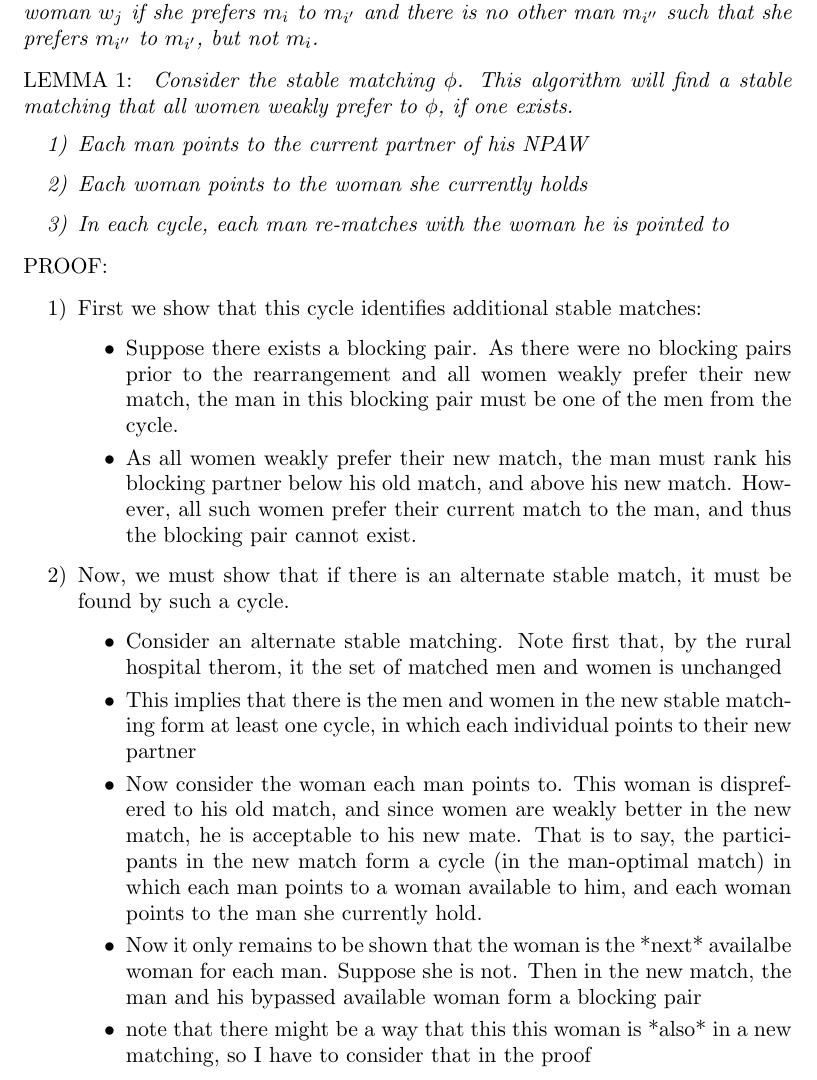
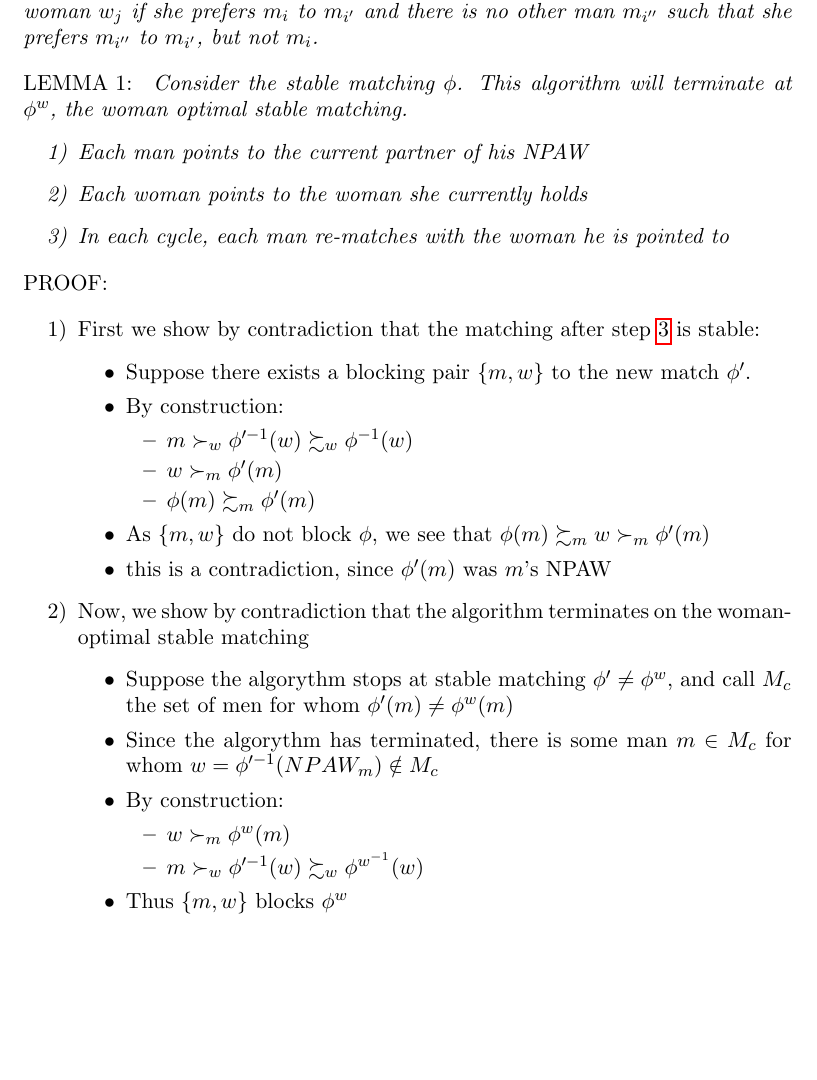
Before and after one commit to tgardnerh/MarketDesign, a LaTeX document (ShortRanklistPpr/ShortRanklistPpr.tex): part of page 3 of 7, cut so that both start at the same text, the shorter picture padded with empty space. Compiled offline with pdfLaTeX; a missing bibliography style is replaced by a similar one.

Commit message:
updated proof

```diff
--- a/ShortRanklistPpr/ShortRanklistPpr.tex
+++ b/ShortRanklistPpr/ShortRanklistPpr.tex
@@ -18,6 +18,8 @@
 \usepackage{hyperref}
 % Uncomment the next line to use the harvard package with bibtex
 \usepackage[abbr]{harvard}
+
+\usepackage{ amssymb }
 
 
 % This command determines the leading (vertical space between lines) in draft mode
@@ -99,27 +101,38 @@ Almost all hospitals are unacceptable to almost every medical student.  This is,
 
 
 \begin{lemma}
-	Consider the stable matching $\phi$. This algorithm will find a stable matching that all women weakly prefer to $\phi$, if one exists.
+	Consider the stable matching $\phi$. This algorithm will terminate at  $\phi^w$, the woman optimal stable matching.
 	\begin{enumerate}
 		\item Each man points to the current partner of his NPAW
 		\item Each woman points to the woman she currently holds
-		\item In each cycle, each man re-matches with the woman he is pointed to
+		\item \label{new_match} In each cycle, each man re-matches with the woman he is pointed to
 	\end{enumerate}
 \end{lemma}
 \begin{proof}
 	\begin{enumerate}
-		\item 	First we show that this cycle identifies additional stable matches:
+		\item 	First we show by contradiction that the matching after step \ref{new_match} is stable:
 		\begin{itemize}
-			\item Suppose there exists a blocking pair. As there were no blocking pairs prior to the rearrangement and all women weakly prefer their new match, the man in this blocking pair must be one of the men from the cycle.
-			\item As all women weakly prefer their new match, the man must rank his blocking partner below his old match, and above his new match. However, all such women prefer their current match to the man, and thus the blocking pair cannot exist.
+			\item Suppose there exists a blocking pair $\{m,w\}$ to the new match $\phi '$.
+			\item By construction:
+					\begin{itemize}
+						  \item $m \succ_w \phi '^{-1}(w) \succsim_w  \phi ^{-1}(w)$
+						  \item  $w \succ_m \phi'(m)$
+						  \item $\phi(m) \succsim_m \phi'(m)$
+					\end{itemize}
+			\item As $\{m,w\}$ do not block $\phi$, we see that $\phi(m) \succsim_m w \succ_m \phi'(m)$
+			\item this is a contradiction, since $ \phi'(m)$ was $m$'s NPAW
+
 		\end{itemize}
-		\item Now, we must show that if there is an alternate stable match, it must be found by such a cycle.
+		\item Now, we show by contradiction that the algorithm terminates on the woman-optimal stable matching
 		\begin{itemize}
-			\item Consider an alternate stable matching. Note first that, by the rural hospital therom, it the set of matched men and women is unchanged
-			\item This implies that there is the men and women in the new stable matching form at least one cycle, in which each individual points to their new partner
-			\item Now consider the woman each man points to. This woman is disprefered to his old match, and since women are weakly better in the new match, he is acceptable to his new mate. That is to say, the participants in the new match form a cycle (in the man-optimal match) in which each man points to a woman available to him, and each woman points to the man she currently hold.
-			\item Now it only remains to be shown that the woman is the *next* availalbe woman for each man. Suppose she is not. Then in the new match, the man and his bypassed available woman form a blocking pair
-			\item note that there might be a way that this this woman is *also* in a new matching, so I have to consider that in the proof
+			\item Suppose the algorythm stops at stable matching $ \phi ' \neq \phi ^w$, and call $M_c$ the set of men for whom $ \phi '(m) \neq \phi ^w(m)$
+			\item Since the algorythm has terminated, there is some man $m \in M_c$ for whom $w = \phi'^{-1} (NPAW_m) \notin  M_c$
+			\item By construction:
+			\begin{itemize}
+					\item  $w \succ_m \phi^w(m)$
+					\item  $m \succ_w \phi '^{-1}(w) \succsim_w  \phi^{w^{-1}}(w)$
+			\end{itemize}
+			\item Thus $\{m,w\}$ blocks $\phi^w$
 		\end{itemize}
 	\end{enumerate}
 \end{proof}
```
